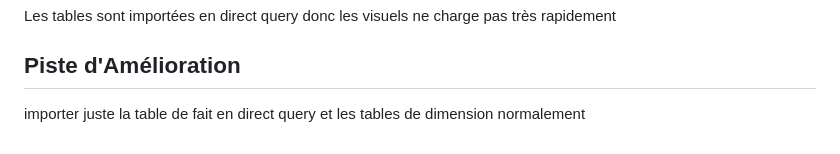
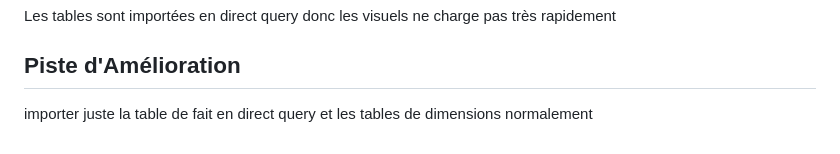
Before and after one commit to jeff541/data-analyst-portfolio, a Markdown page: DatawareHouse Consumption/README.md, the part around the change. Rendered like a GitHub page.

Commit message:
datawarehouse consumption

```diff
--- a/DatawareHouse Consumption/README.md
+++ b/DatawareHouse Consumption/README.md
@@ -236,4 +236,4 @@ Les tables sont importées en direct query donc les visuels ne charge pas très
 
 ## Piste d'Amélioration
 
-importer juste la table de fait en direct query et les tables de dimension normalement
+importer juste la table de fait en direct query et les tables de dimensions normalement
```
